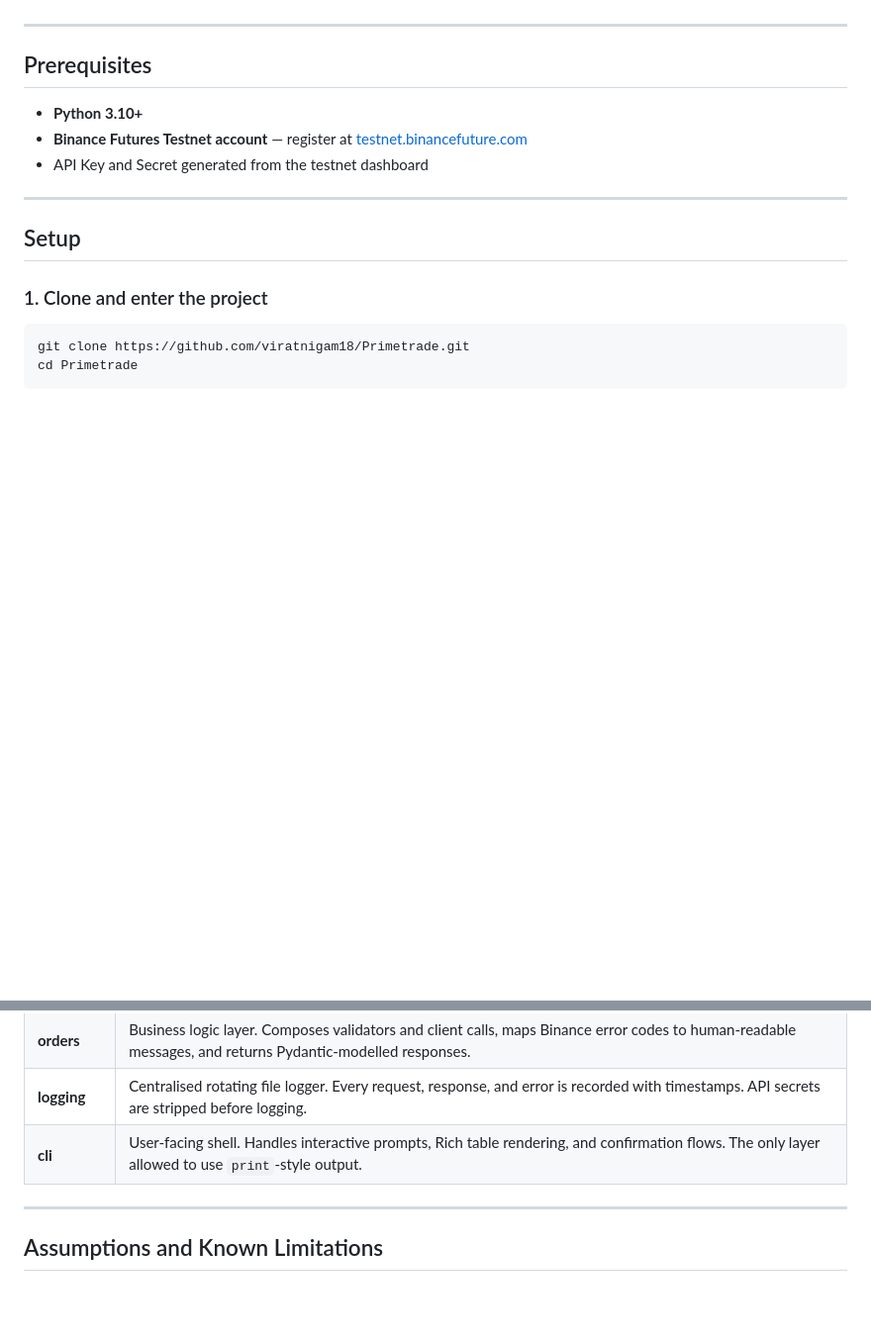
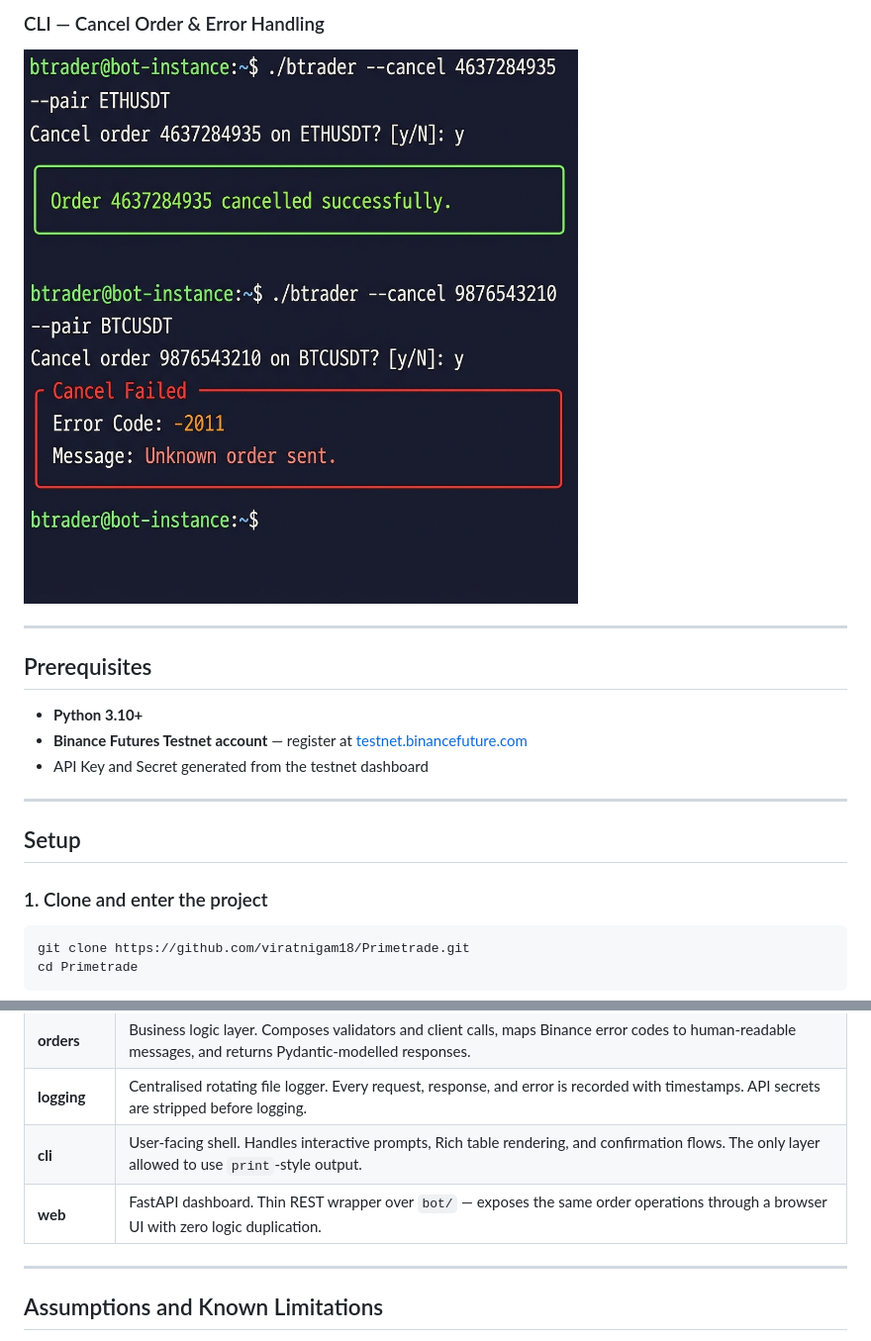
Before and after one commit to viratnigam18/Primetrade, a Markdown page: README.md, 2 parts joined by grey strips. Shown: that part at 99% size. GitHub-like rendering; pictures changed too: screenshots/cli_cancel_order.png (added); blank space fills up the shorter version.

```diff
--- a/README.md
+++ b/README.md
@@ -7,3 +21,6 @@ A production-grade command-line trading bot for the Binance Futures Testnet. Pla
+### CLI — Cancel Order & Error Handling
+
+![Cancel Order](screenshots/cli_cancel_order.png)
 
 ---
 
@@ -183,6 +267,7 @@ Primetrade/
 | **orders** | Business logic layer. Composes validators and client calls, maps Binance error codes to human-readable messages, and returns Pydantic-modelled responses. |
 | **logging** | Centralised rotating file logger. Every request, response, and error is recorded with timestamps. API secrets are stripped before logging. |
 | **cli** | User-facing shell. Handles interactive prompts, Rich table rendering, and confirmation flows. The only layer allowed to use `print`-style output. |
+| **web** | FastAPI dashboard. Thin REST wrapper over `bot/` — exposes the same order operations through a browser UI with zero logic duplication. |
 
 ---
 
```
Also changed, not shown: other parts of README.md (+82 -1 lines), screenshots/cli_place_order.png (added), screenshots/cli_view_orders.png (added), 6 other files.
